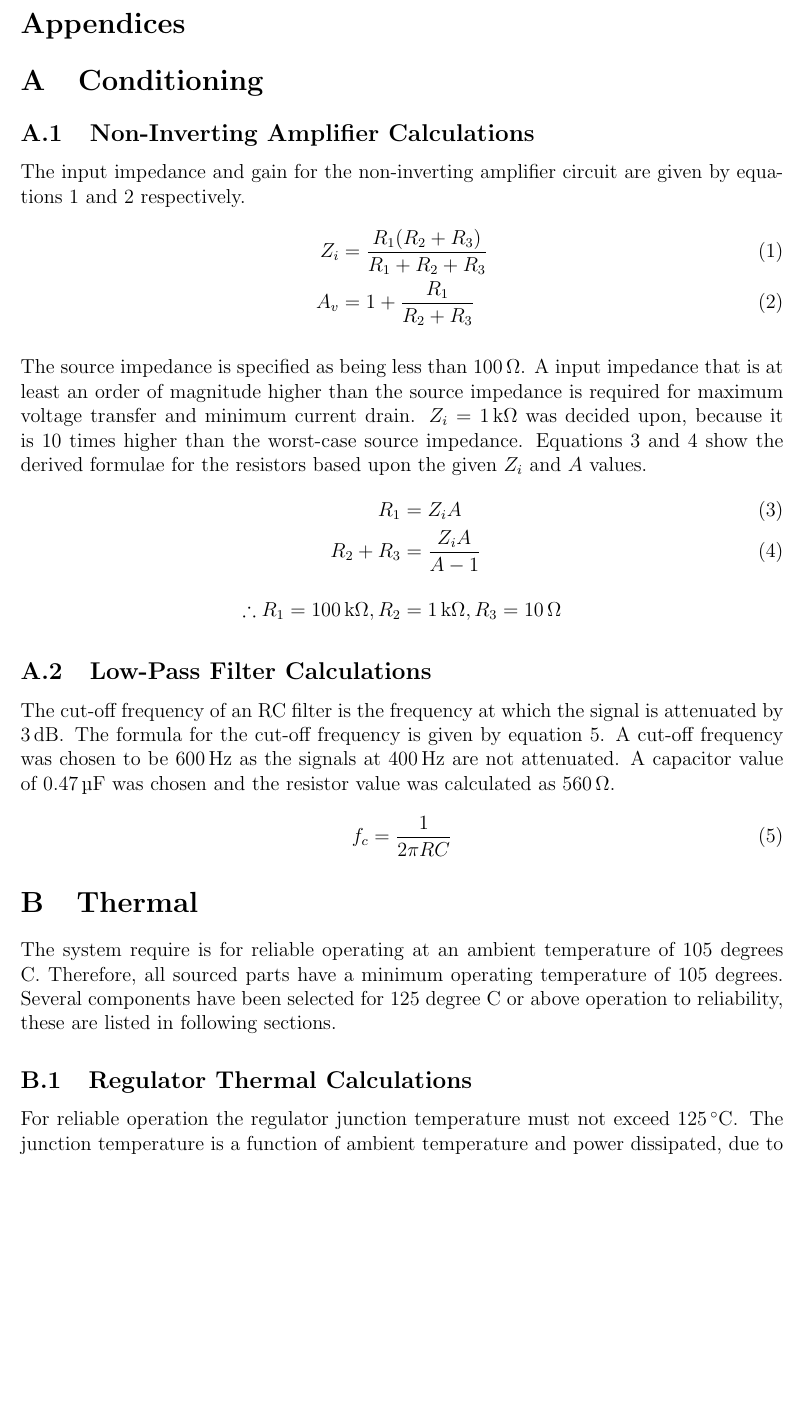
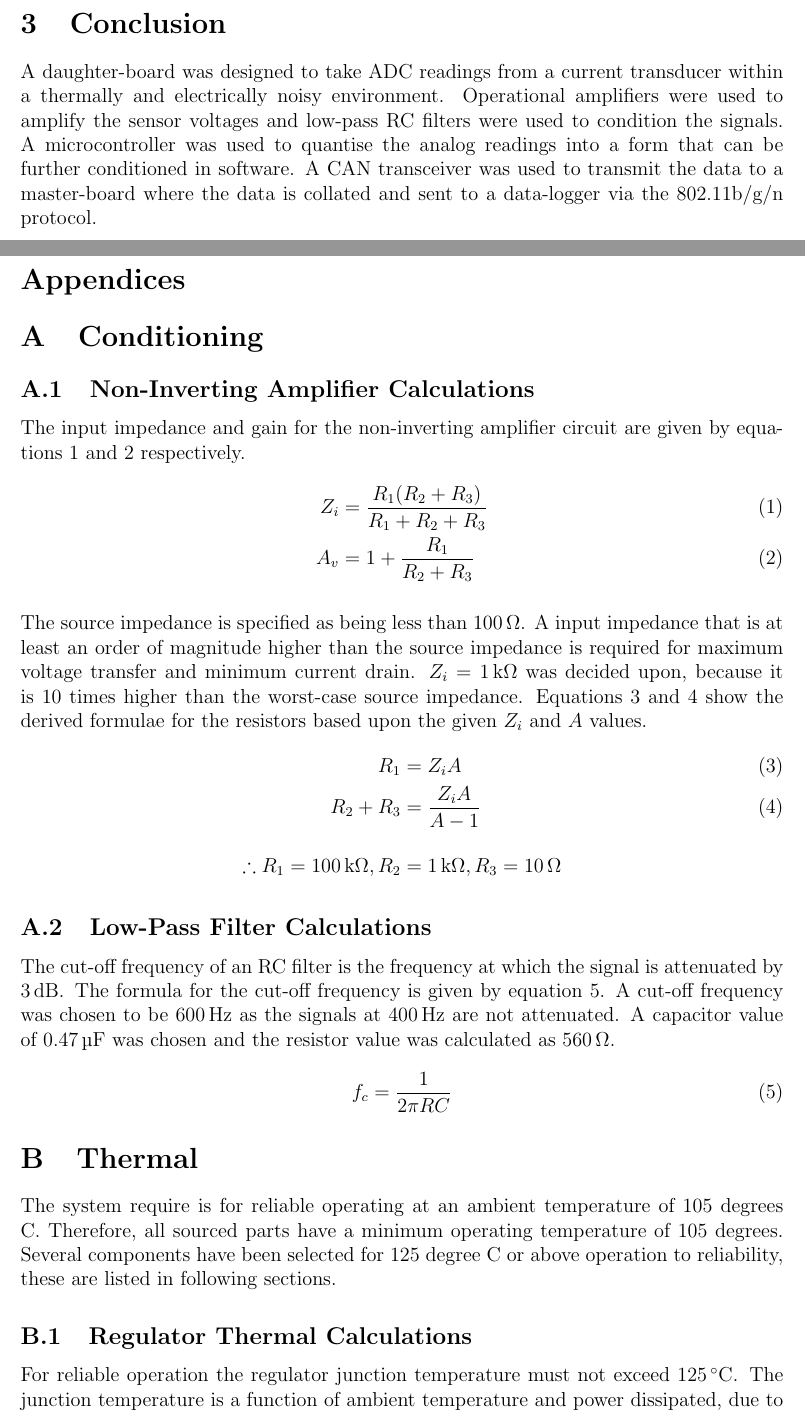
Before and after one commit to jpsheehan/ence461-assignment2, a LaTeX document (report/report.tex, which reads report/conclusion.tex): part of page 8 of 12 before the commit and two parts of pages 8 and 9 of 13 after it, the two joined at a grey line, cut at the place of the change, the shorter picture padded with empty space. Compiled offline with pdfLaTeX.

Commit message:
Added conclusion

```diff
--- /dev/null
+++ b/report/conclusion.tex
@@ -0,0 +1,6 @@
+\section{Conclusion}
+
+A daughter-board was designed to take ADC readings from a current transducer within a thermally and electrically noisy environment.
+Operational amplifiers were used to amplify the sensor voltages and low-pass RC filters were used to condition the signals.
+A microcontroller was used to quantise the analog readings into a form that can be further conditioned in software.
+A CAN transceiver was used to transmit the data to a master-board where the data is collated and sent to a data-logger via the 802.11b/g/n protocol.
--- a/report/report.tex
+++ b/report/report.tex
@@ -90,6 +90,8 @@
 
 \input{design}
 
+\input{conclusion}
+
 %%%%%%%%%%%%%%%%%%%%%%%%%%%%%%%%%%%%%%%%%%%%%%%%%%%%%%%%%%%%%%%%%%%%%%%%%%%%%%%%
 %%%%%%%%                           BIBLIOGRAPHY                         %%%%%%%%
 %%%%%%%%%%%%%%%%%%%%%%%%%%%%%%%%%%%%%%%%%%%%%%%%%%%%%%%%%%%%%%%%%%%%%%%%%%%%%%%%
```
